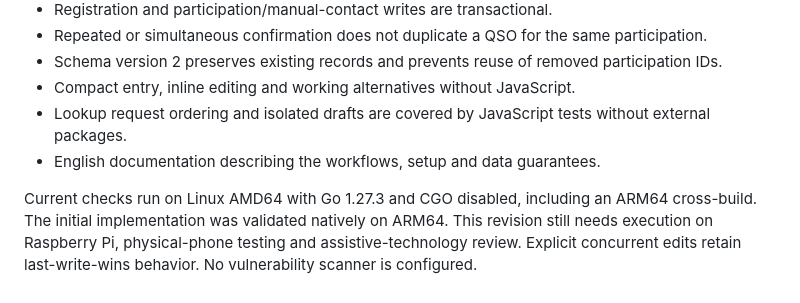
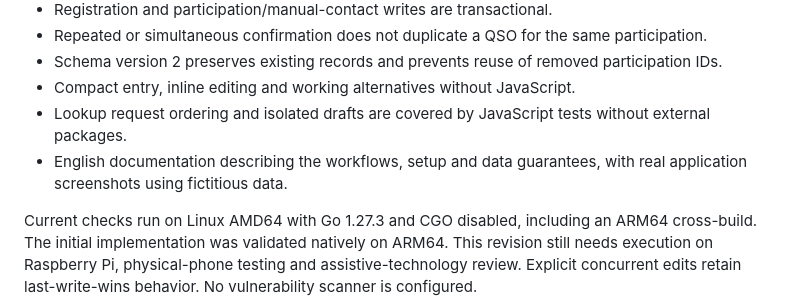
Before and after one commit to erickfaria/QSObook, a Markdown page: docs/ROADMAP.md, the part around the change. Drawn GitHub-style.

```diff
--- a/docs/ROADMAP.md
+++ b/docs/ROADMAP.md
@@ -20,7 +20,7 @@ No dates are promised. Planned features are not available until implemented and
 - Schema version 2 preserves existing records and prevents reuse of removed participation IDs.
 - Compact entry, inline editing and working alternatives without JavaScript.
 - Lookup request ordering and isolated drafts are covered by JavaScript tests without external packages.
-- English documentation describing the workflows, setup and data guarantees.
+- English documentation describing the workflows, setup and data guarantees, with real application screenshots using fictitious data.
 
 Current checks run on Linux AMD64 with Go 1.27.3 and CGO disabled, including an ARM64 cross-build. The initial implementation was validated natively on ARM64. This revision still needs execution on Raspberry Pi, physical-phone testing and assistive-technology review. Explicit concurrent edits retain last-write-wins behavior. No vulnerability scanner is configured.
 
```
Also changed, not shown: README.md (+8 -0 lines), docs/screenshots/notebook.png (added), docs/screenshots/operators.png (added), docs/screenshots/qso-mode.png (added).
